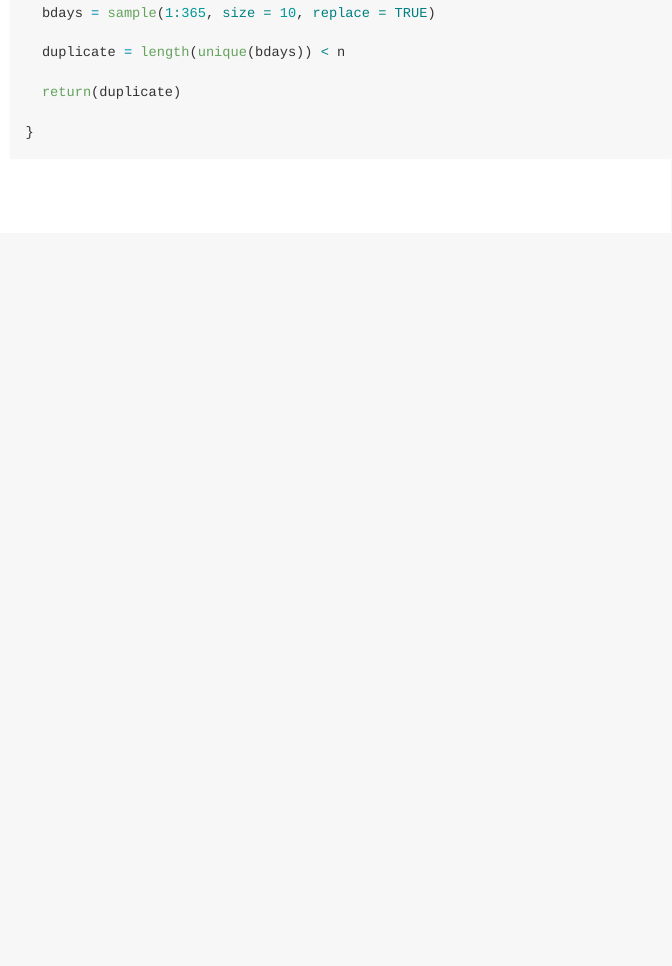
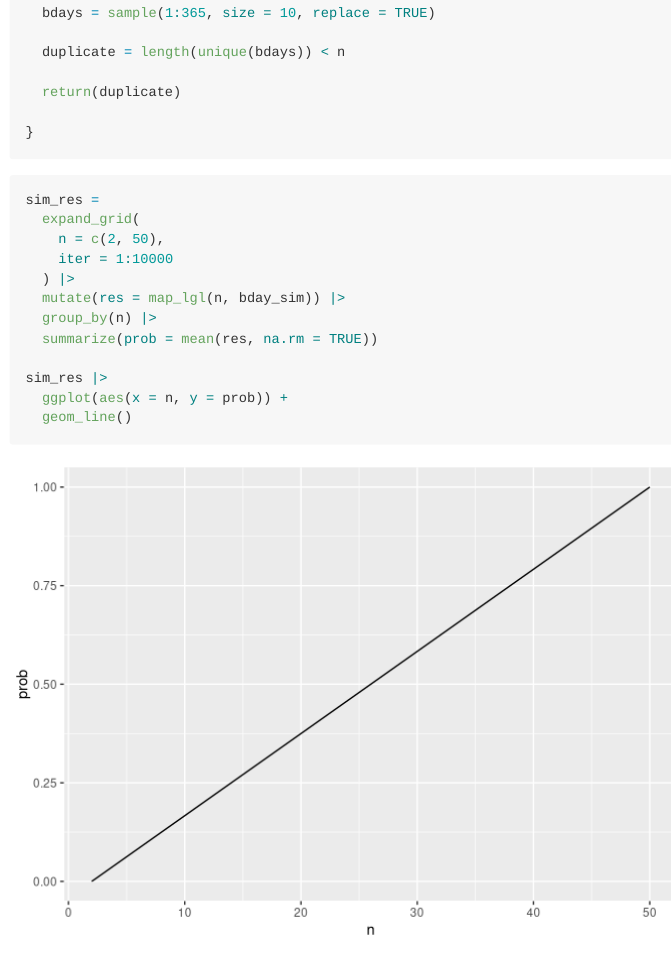
Before and after one commit to Chuu0648/p8105_hw5_yh3822, an R Markdown document (p8105_hw5_yh3822.Rmd): the page in a window 1100 px wide, from 670 px down. Rendered offline with R 4.5, knitr and Pandoc, with nearby package versions; code that draws random numbers runs with fixed seeds of ours.

Commit message:
Make a plot showing the probability as a function of group size

````diff
--- a/p8105_hw5_yh3822.Rmd
+++ b/p8105_hw5_yh3822.Rmd
@@ -25,3 +25,20 @@ bday_sim = function(n) {
 
 }
 ```
+
+
+
+```{r}
+sim_res =
+  expand_grid(
+    n = c(2, 50),
+    iter = 1:10000
+  ) |>
+  mutate(res = map_lgl(n, bday_sim)) |>
+  group_by(n) |>
+  summarize(prob = mean(res, na.rm = TRUE))
+
+sim_res |>
+  ggplot(aes(x = n, y = prob)) +
+  geom_line()
+```
````
